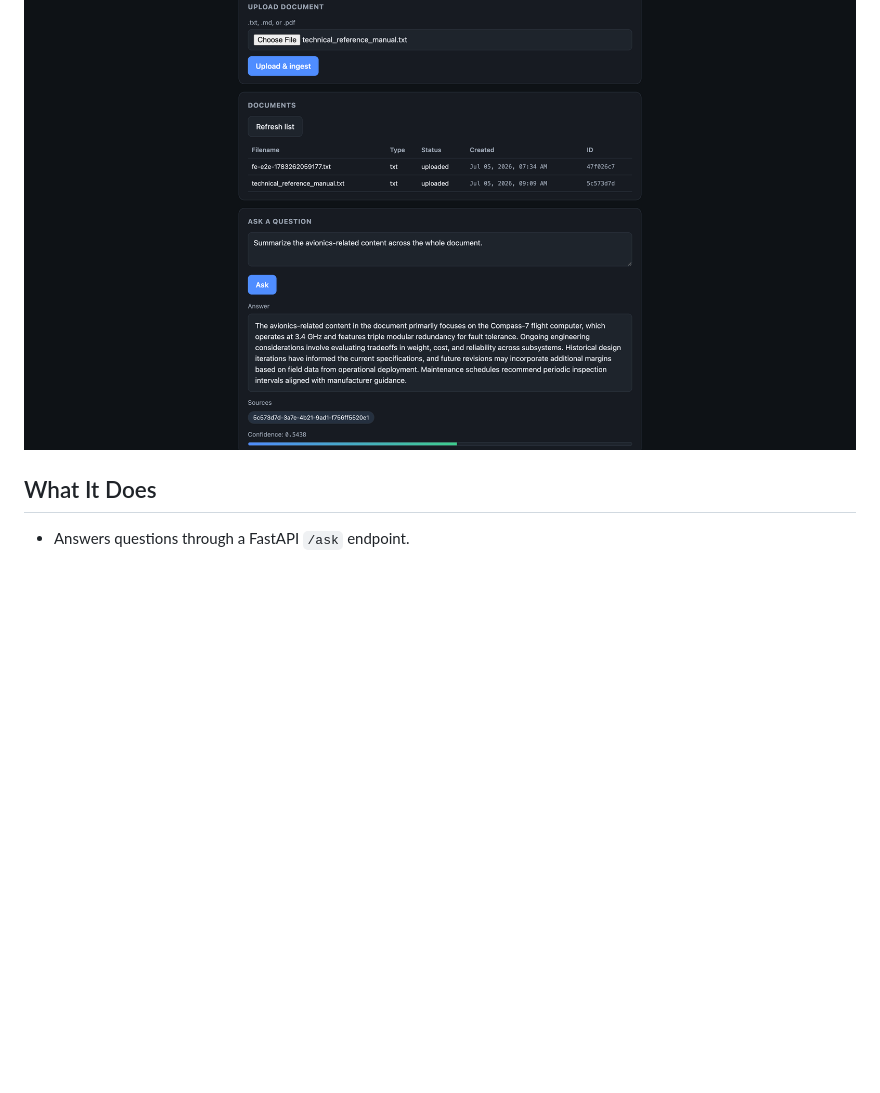
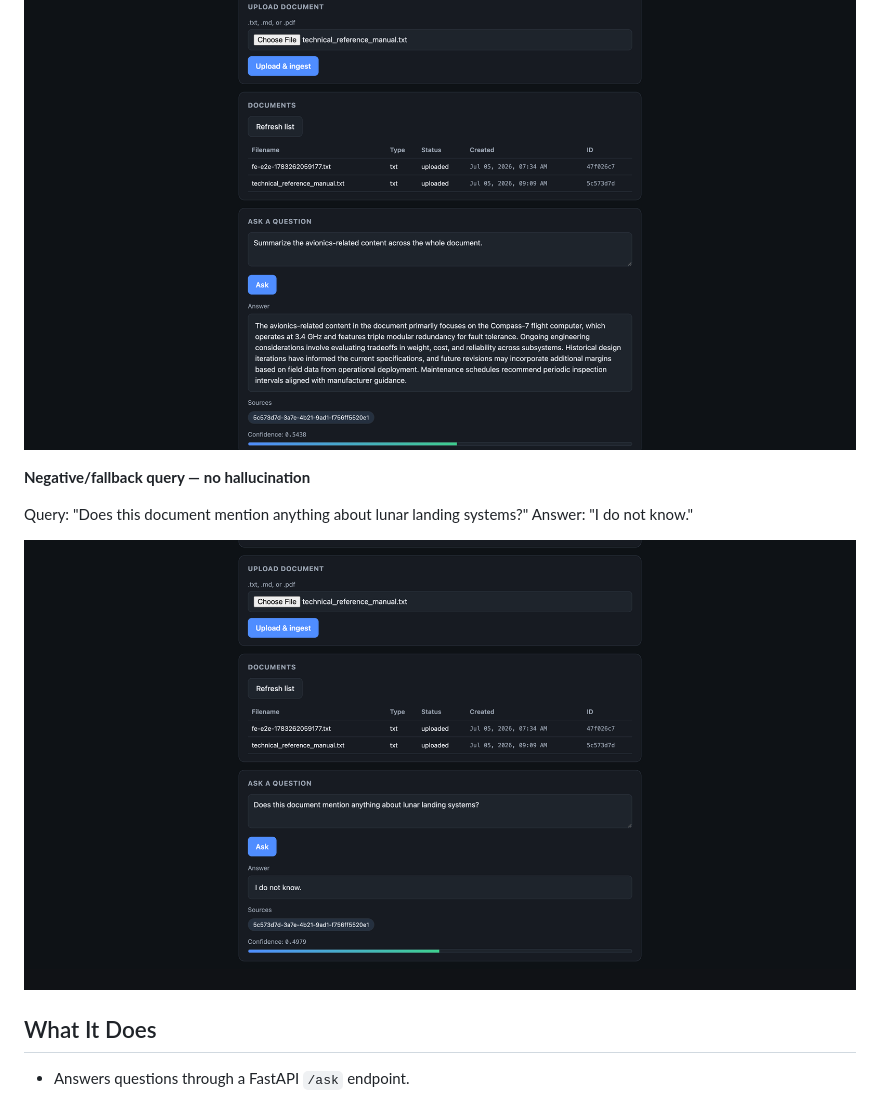
Before and after one commit to Yaswanth2120/langc-advanced-rag-api, a Markdown page: README.md, the part around the change. Rendered like a GitHub page; blank space fills up the shorter version.

Commit message:
docs: add 4th Demo example (negative/fallback query)
DoNotKnow.png was already in docs/screenshots/ (moved there last commit) but
left uncaptioned since no caption was specified at the time. Adding it now
with the caption, query, and answer text as given.

```diff
--- a/README.md
+++ b/README.md
@@ -33,6 +33,13 @@ Screenshots of the deployed frontend against a real uploaded document
 **Avionics summary query**
 
 ![Avionics summary query](docs/screenshots/summarize.png)
+
+**Negative/fallback query — no hallucination**
+
+Query: "Does this document mention anything about lunar landing systems?"
+Answer: "I do not know."
+
+![Negative/fallback query](docs/screenshots/DoNotKnow.png)
 
 ## What It Does
 
```
